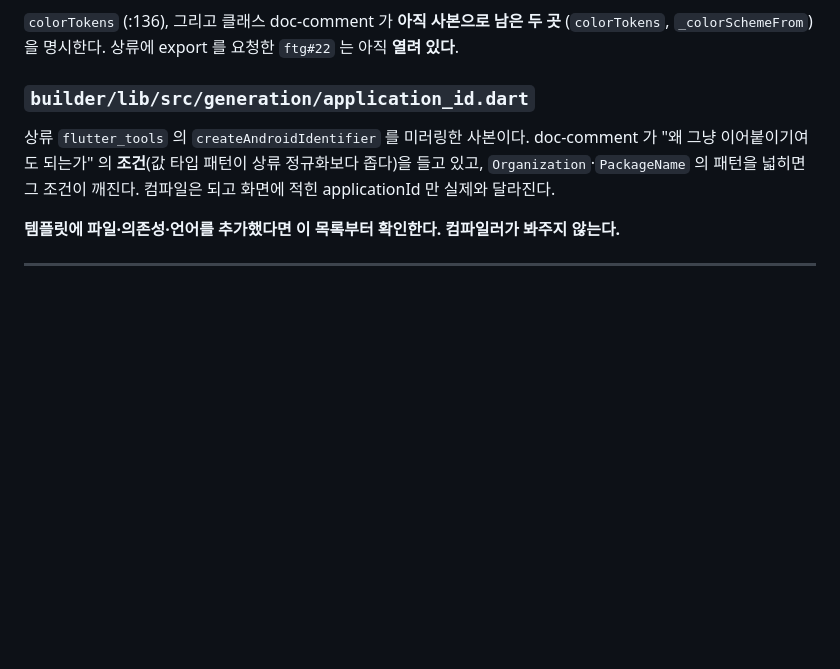
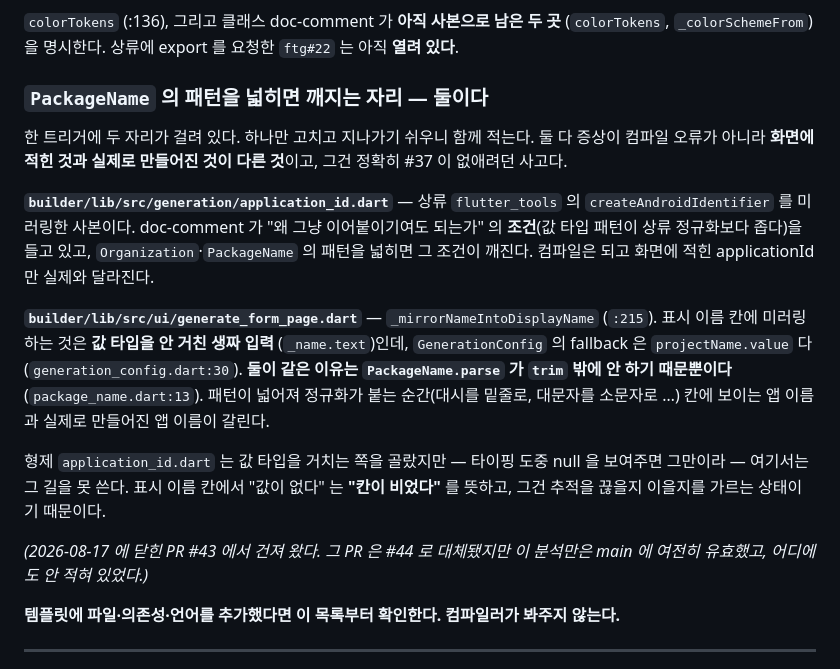
Before and after one commit to kihyun1998/mobile_init_project, a Markdown page: docs/agents/thegraph.md, the part around the change. Drawn GitHub-style; blank space fills up the shorter version.

Commit message:
docs: PackageName 패턴을 넓히면 깨지는 자리가 둘이라고 적는다
hidden state 목록에 `application_id.dart` 만 있었다. 같은 트리거에 걸린 두
번째 자리 — `generate_form_page.dart` 의 `_mirrorNameIntoDisplayName` — 가
빠져 있었다.

표시 이름 칸에 미러링하는 것은 값 타입을 안 거친 생짜 입력(`_name.text`)인데
`GenerationConfig` 의 fallback 은 `projectName.value` 다. **둘이 같은 이유는
`PackageName.parse` 가 `trim` 밖에 안 하기 때문뿐이다.** 패턴이 넓어져 정규화가
붙는 순간 칸에 보이는 앱 이름과 실제로 만들어진 앱 이름이 갈리고, 증상은
컴파일 오류가 아니라 화면과 결과물의 불일치다 — 정확히 #37 이 없애려던 사고다.

형제가 값 타입을 거치는 쪽을 골랐는데 여기서는 그 길을 못 쓴다는 것도 적었다.
표시 이름 칸에서 "값이 없다" 는 "칸이 비었다" 를 뜻하고, 그건 추적을 끊을지
이을지를 가르는 상태다.

**닫힌 PR #43 에서 건져 왔다.** 그 PR 은 #44 로 대체돼 코드가 하나도 안 남았는데,
이 분석만은 main 에 여전히 유효했고 어디에도 안 적혀 있었다. 인용한 세 줄번호는
실측으로 확인했다.

Co-Authored-By: Claude Opus 5 (1M context) <noreply@anthropic.com>

```diff
--- a/docs/agents/thegraph.md
+++ b/docs/agents/thegraph.md
@@ -157,12 +157,33 @@ pub cache 에 없고 로컬 형제 저장소에 있다. 지금 실제로 컴파
 (`colorTokens`, `_colorSchemeFrom`)을 명시한다. 상류에 export 를 요청한 `ftg#22` 는
 아직 **열려 있다**.
 
-### `builder/lib/src/generation/application_id.dart`
+### `PackageName` 의 패턴을 넓히면 깨지는 자리 — **둘이다**
 
-상류 `flutter_tools` 의 `createAndroidIdentifier` 를 미러링한 사본이다. doc-comment 가
-"왜 그냥 이어붙이기여도 되는가" 의 **조건**(값 타입 패턴이 상류 정규화보다 좁다)을
-들고 있고, `Organization`·`PackageName` 의 패턴을 넓히면 그 조건이 깨진다. 컴파일은
+한 트리거에 두 자리가 걸려 있다. 하나만 고치고 지나가기 쉬우니 함께 적는다.
+둘 다 증상이 컴파일 오류가 아니라 **화면에 적힌 것과 실제로 만들어진 것이
+다른 것**이고, 그건 정확히 #37 이 없애려던 사고다.
+
+**`builder/lib/src/generation/application_id.dart`** — 상류 `flutter_tools` 의
+`createAndroidIdentifier` 를 미러링한 사본이다. doc-comment 가 "왜 그냥
+이어붙이기여도 되는가" 의 **조건**(값 타입 패턴이 상류 정규화보다 좁다)을 들고
+있고, `Organization`·`PackageName` 의 패턴을 넓히면 그 조건이 깨진다. 컴파일은
 되고 화면에 적힌 applicationId 만 실제와 달라진다.
+
+**`builder/lib/src/ui/generate_form_page.dart`** — `_mirrorNameIntoDisplayName`
+(`:215`). 표시 이름 칸에 미러링하는 것은 **값 타입을 안 거친 생짜 입력**
+(`_name.text`)인데, `GenerationConfig` 의 fallback 은 `projectName.value` 다
+(`generation_config.dart:30`). **둘이 같은 이유는 `PackageName.parse` 가 `trim`
+밖에 안 하기 때문뿐이다** (`package_name.dart:13`). 패턴이 넓어져 정규화가
+붙는 순간(대시를 밑줄로, 대문자를 소문자로 …) 칸에 보이는 앱 이름과 실제로
+만들어진 앱 이름이 갈린다.
+
+형제 `application_id.dart` 는 값 타입을 거치는 쪽을 골랐지만 — 타이핑 도중
+null 을 보여주면 그만이라 — 여기서는 그 길을 못 쓴다. 표시 이름 칸에서
+"값이 없다" 는 **"칸이 비었다"** 를 뜻하고, 그건 추적을 끊을지 이을지를 가르는
+상태이기 때문이다.
+
+*(2026-08-17 에 닫힌 PR #43 에서 건져 왔다. 그 PR 은 #44 로 대체됐지만 이
+분석만은 main 에 여전히 유효했고, 어디에도 안 적혀 있었다.)*
 
 **템플릿에 파일·의존성·언어를 추가했다면 이 목록부터 확인한다. 컴파일러가 봐주지
 않는다.**
```
